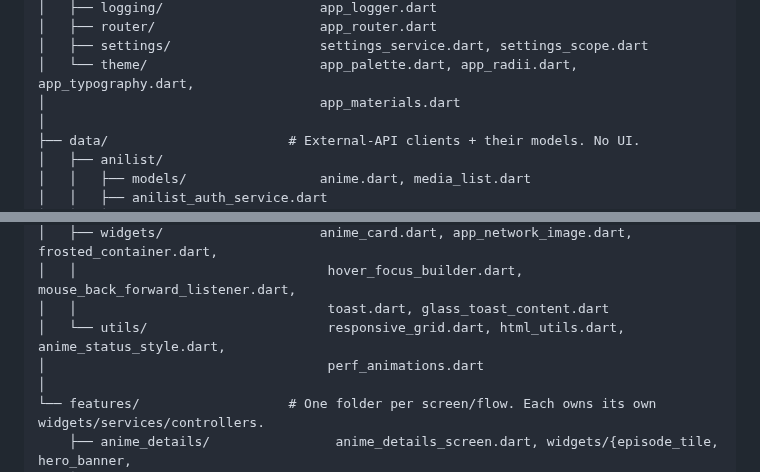
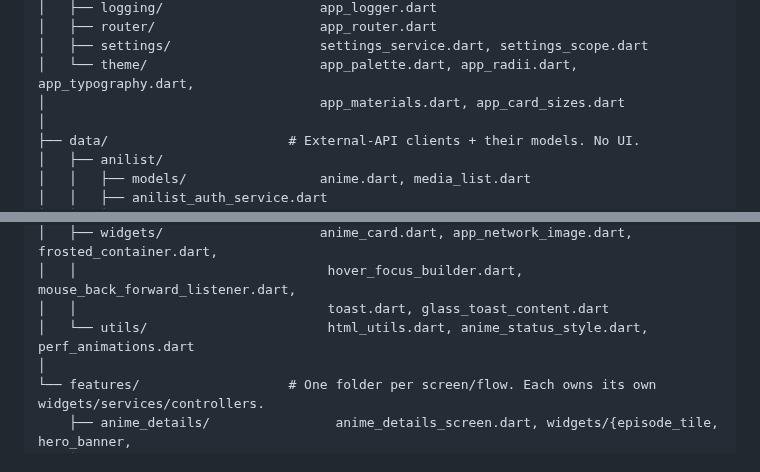
Before and after one commit to Flex936/anistream, a Markdown page: .claude/ARCHITECTURE.md, 2 parts joined by grey strips. Rendered like a GitHub page.

```diff
--- a/.claude/ARCHITECTURE.md
+++ b/.claude/ARCHITECTURE.md
@@ -43,7 +43,7 @@ lib/
 │   ├── router/                     app_router.dart
 │   ├── settings/                   settings_service.dart, settings_scope.dart
 │   └── theme/                      app_palette.dart, app_radii.dart, app_typography.dart,
-│                                   app_materials.dart
+│                                   app_materials.dart, app_card_sizes.dart
 │
 ├── data/                       # External-API clients + their models. No UI.
 │   ├── anilist/
@@ -62,8 +62,7 @@ lib/
 │   ├── widgets/                    anime_card.dart, app_network_image.dart, frosted_container.dart,
 │   │                                hover_focus_builder.dart, mouse_back_forward_listener.dart,
 │   │                                toast.dart, glass_toast_content.dart
-│   └── utils/                       responsive_grid.dart, html_utils.dart, anime_status_style.dart,
-│                                    perf_animations.dart
+│   └── utils/                       html_utils.dart, anime_status_style.dart, perf_animations.dart
 │
 └── features/                   # One folder per screen/flow. Each owns its own widgets/services/controllers.
     ├── anime_details/                anime_details_screen.dart, widgets/{episode_tile, hero_banner,
```
Also changed, not shown: other parts of .claude/ARCHITECTURE.md (+1 -1 lines), .claude/DESIGN.md (+5 -3 lines).
